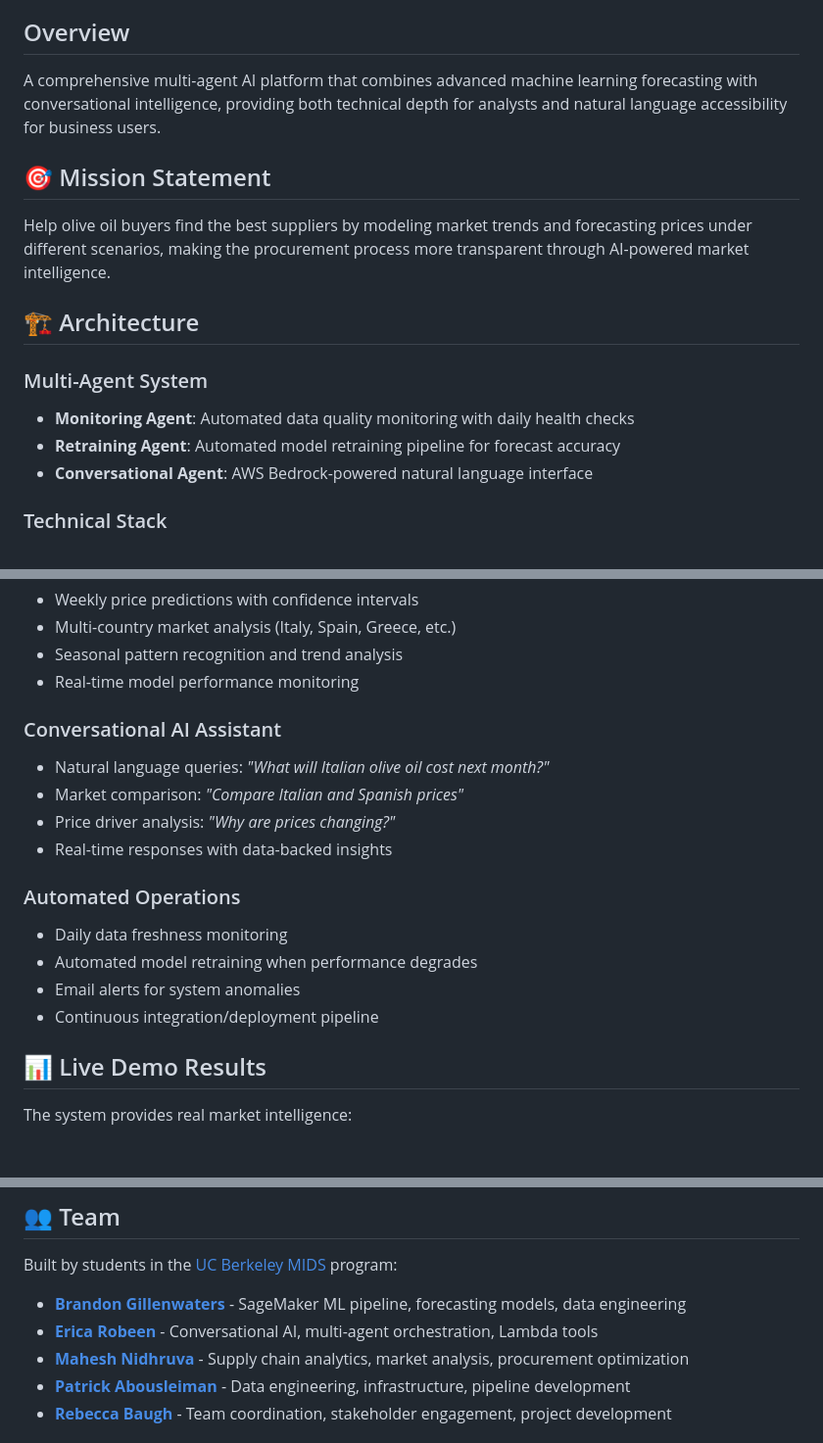
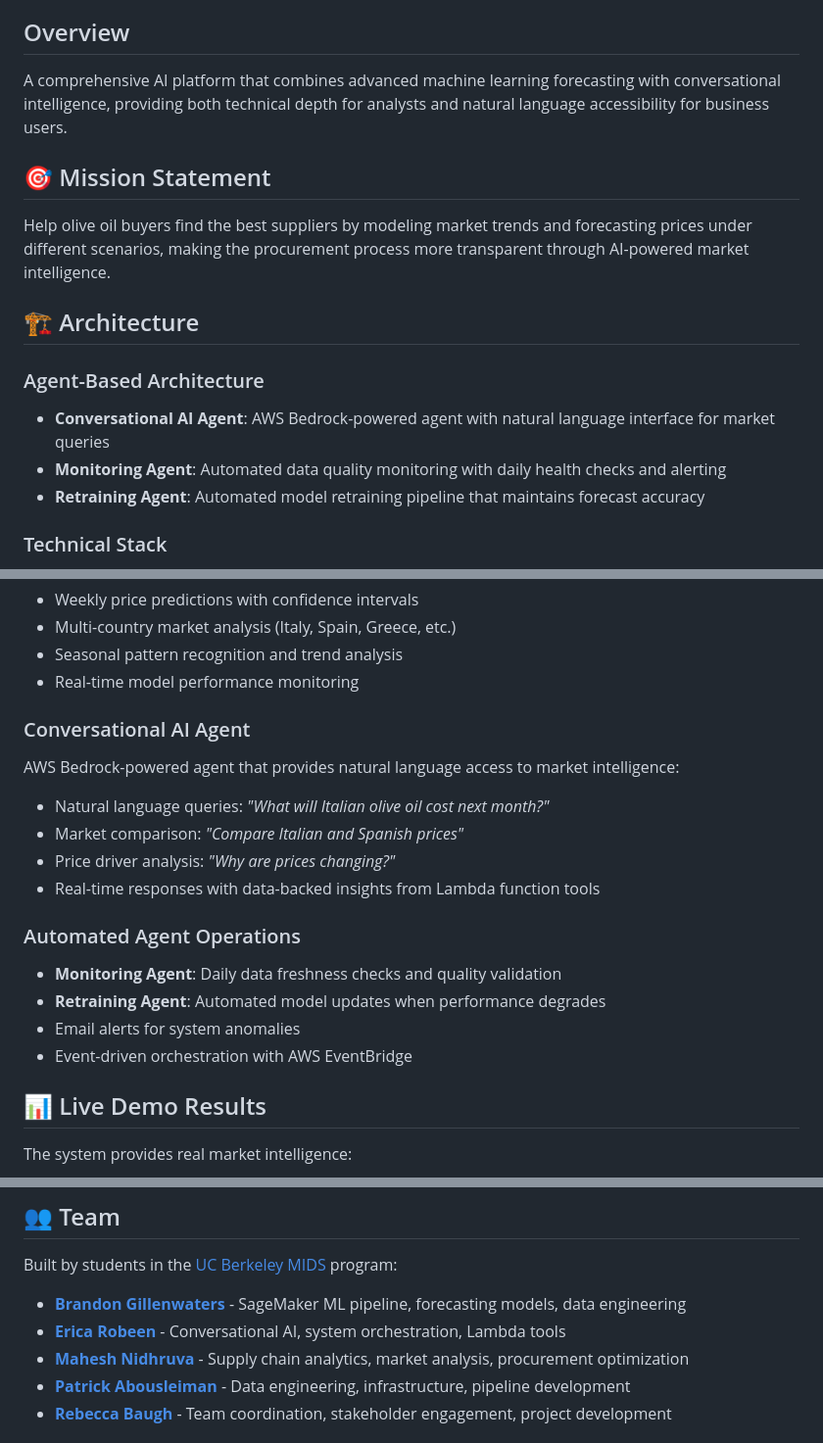
Before and after one commit to ericarobeen/o-live, a Markdown page: README.md, 3 parts joined by grey strips. Shown at 98% size. GitHub-like rendering; blank space fills up the shorter version.

```diff
--- a/README.md
+++ b/README.md
@@ -9,7 +9,7 @@
 
 ## Overview
 
-A comprehensive multi-agent AI platform that combines advanced machine learning forecasting with conversational intelligence, providing both technical depth for analysts and natural language accessibility for business users.
+A comprehensive AI platform that combines advanced machine learning forecasting with conversational intelligence, providing both technical depth for analysts and natural language accessibility for business users.
 
 ## 🎯 Mission Statement
 
@@ -17,10 +17,10 @@ Help olive oil buyers find the best suppliers by modeling market trends and fore
 
 ## 🏗️ Architecture
 
-### Multi-Agent System
-- **Monitoring Agent**: Automated data quality monitoring with daily health checks
-- **Retraining Agent**: Automated model retraining pipeline for forecast accuracy
-- **Conversational Agent**: AWS Bedrock-powered natural language interface
+### Agent-Based Architecture
+- **Conversational AI Agent**: AWS Bedrock-powered agent with natural language interface for market queries
+- **Monitoring Agent**: Automated data quality monitoring with daily health checks and alerting
+- **Retraining Agent**: Automated model retraining pipeline that maintains forecast accuracy
 
 ### Technical Stack
 - **ML Pipeline**: AWS SageMaker with Ridge Regression models
@@ -38,17 +38,18 @@ Help olive oil buyers find the best suppliers by modeling market trends and fore
 - Seasonal pattern recognition and trend analysis
 - Real-time model performance monitoring
 
-### Conversational AI Assistant
+### Conversational AI Agent
+AWS Bedrock-powered agent that provides natural language access to market intelligence:
 - Natural language queries: *"What will Italian olive oil cost next month?"*
 - Market comparison: *"Compare Italian and Spanish prices"*
 - Price driver analysis: *"Why are prices changing?"*
-- Real-time responses with data-backed insights
+- Real-time responses with data-backed insights from Lambda function tools
 
-### Automated Operations
-- Daily data freshness monitoring
-- Automated model retraining when performance degrades
+### Automated Agent Operations
+- **Monitoring Agent**: Daily data freshness checks and quality validation
+- **Retraining Agent**: Automated model updates when performance degrades
 - Email alerts for system anomalies
-- Continuous integration/deployment pipeline
+- Event-driven orchestration with AWS EventBridge
 
 ## 📊 Live Demo Results
 
@@ -134,7 +135,7 @@ Production-ready ML pipeline with automated training, versioning, and real-time
 Built by students in the [UC Berkeley MIDS](https://www.ischool.berkeley.edu/programs/mids) program:
 
 - **[Brandon Gillenwaters](https://www.linkedin.com/in/brandon-gillenwaters/)** - SageMaker ML pipeline, forecasting models, data engineering
-- **[Erica Robeen](https://www.linkedin.com/in/erica-robeen/)** - Conversational AI, multi-agent orchestration, Lambda tools
+- **[Erica Robeen](https://www.linkedin.com/in/erica-robeen/)** - Conversational AI, system orchestration, Lambda tools
 - **[Mahesh Nidhruva](https://www.linkedin.com/in/mahesh-nidhruva/)** - Supply chain analytics, market analysis, procurement optimization
 - **[Patrick Abousleiman](https://www.linkedin.com/in/patrick-abousleiman/)** - Data engineering, infrastructure, pipeline development
 - **[Rebecca Baugh](https://www.linkedin.com/in/rebecca-baugh/)** - Team coordination, stakeholder engagement, project development
```
Also changed, not shown: other parts of README.md (+1 -1 lines).
